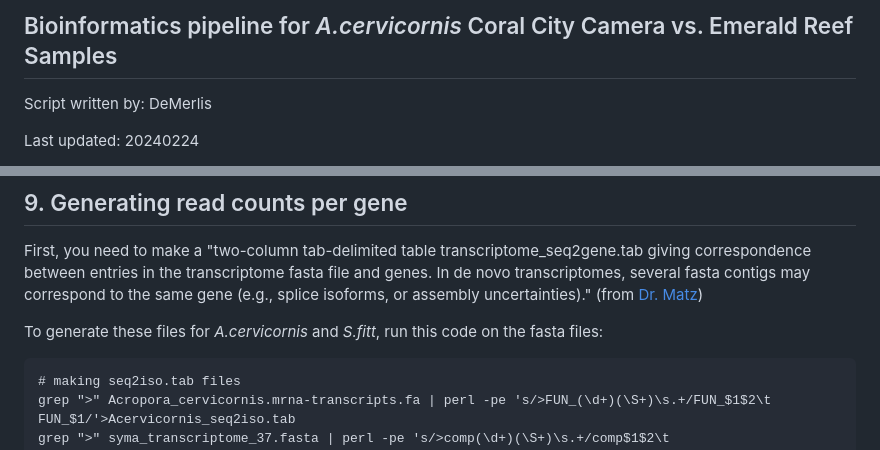
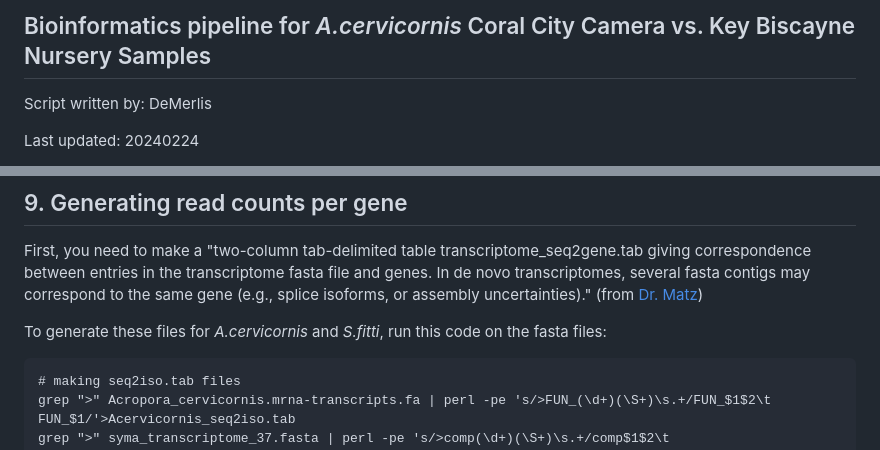
Before and after one commit to ademerlis/AcerCCC, a Markdown page: gene_expression/bioinformatics/README.md, 2 parts joined by grey strips. GitHub-like rendering.

````diff
--- a/gene_expression/bioinformatics/README.md
+++ b/gene_expression/bioinformatics/README.md
@@ -1,4 +1,4 @@
-## Bioinformatics pipeline for *A.cervicornis* Coral City Camera vs. Emerald Reef Samples
+## Bioinformatics pipeline for *A.cervicornis* Coral City Camera vs. Key Biscayne Nursery Samples
 
 Script written by: DeMerlis
 
@@ -366,7 +366,7 @@ So, based on the "mult.iso" default, if a read maps to multiple isogroups (for e
 
 First, you need to make a "two-column tab-delimited table transcriptome_seq2gene.tab giving correspondence between entries in the transcriptome fasta file and genes. In de novo transcriptomes, several fasta contigs may correspond to the same gene (e.g., splice isoforms, or assembly uncertainties)." (from [Dr. Matz](https://github.com/z0on/tag-based_RNAseq/blob/master/tagSeq_processing_README.txt))
 
-To generate these files for *A.cervicornis* and *S.fitt*, run this code on the fasta files:
+To generate these files for *A.cervicornis* and *S.fitti*, run this code on the fasta files:
 
 ```{bash}
 # making seq2iso.tab files
````
